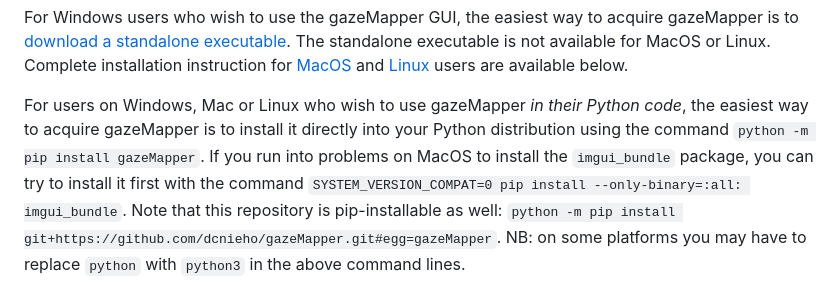
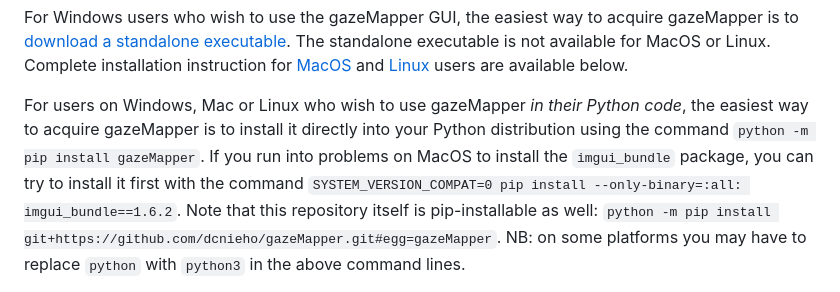
Before and after one commit to dcnieho/gazeMapper, a Markdown page: README.md, the part around the change. Drawn GitHub-style.

```diff
--- a/README.md
+++ b/README.md
@@ -32,7 +32,7 @@ For users on Windows, Mac or Linux who wish to use gazeMapper *in their Python c
 gazeMapper is to install it directly into your Python distribution using the command
 `python -m pip install gazeMapper`.
 If you run into problems on MacOS to install the `imgui_bundle` package, you can
-try to install it first with the command `SYSTEM_VERSION_COMPAT=0 pip install --only-binary=:all: imgui_bundle`. Note that this repository is pip-installable as well:
+try to install it first with the command `SYSTEM_VERSION_COMPAT=0 pip install --only-binary=:all: imgui_bundle==1.6.2`. Note that this repository itself is pip-installable as well:
 `python -m pip install git+https://github.com/dcnieho/gazeMapper.git#egg=gazeMapper`. NB: on some platforms you may have
 to replace `python` with `python3` in the above command lines.
 
```
